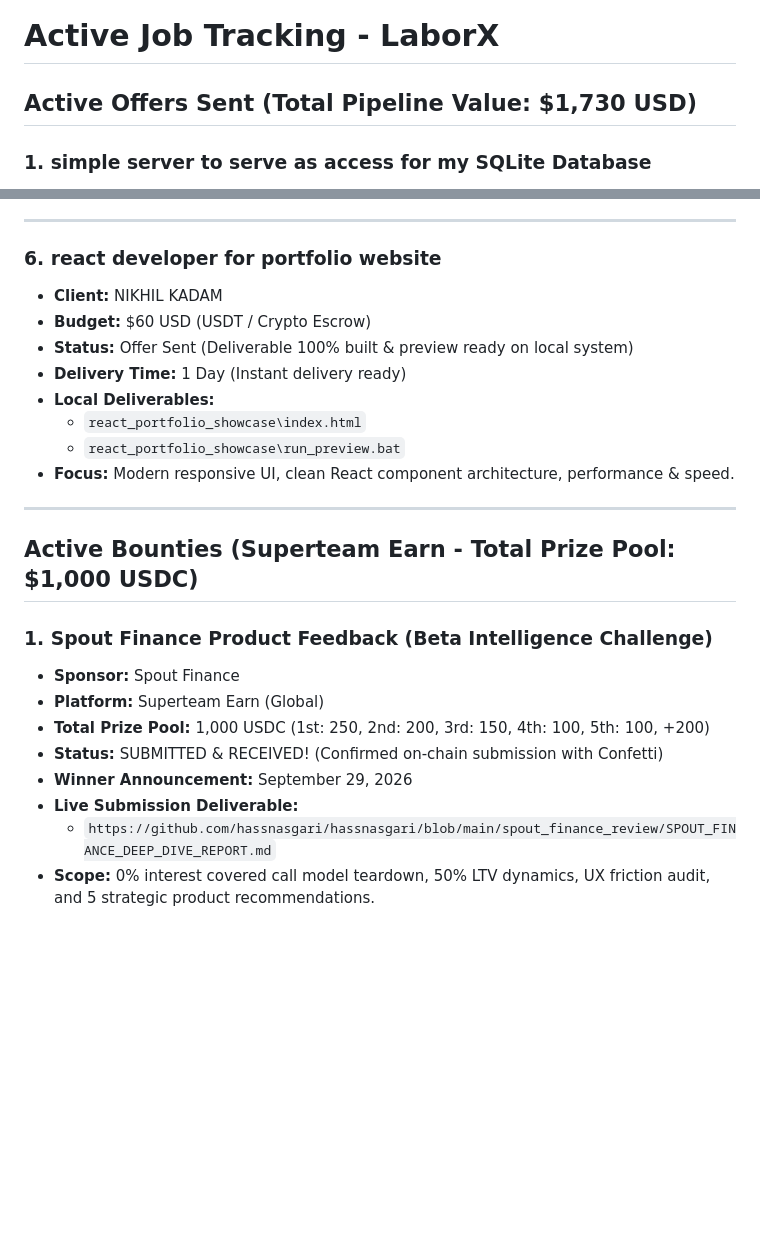
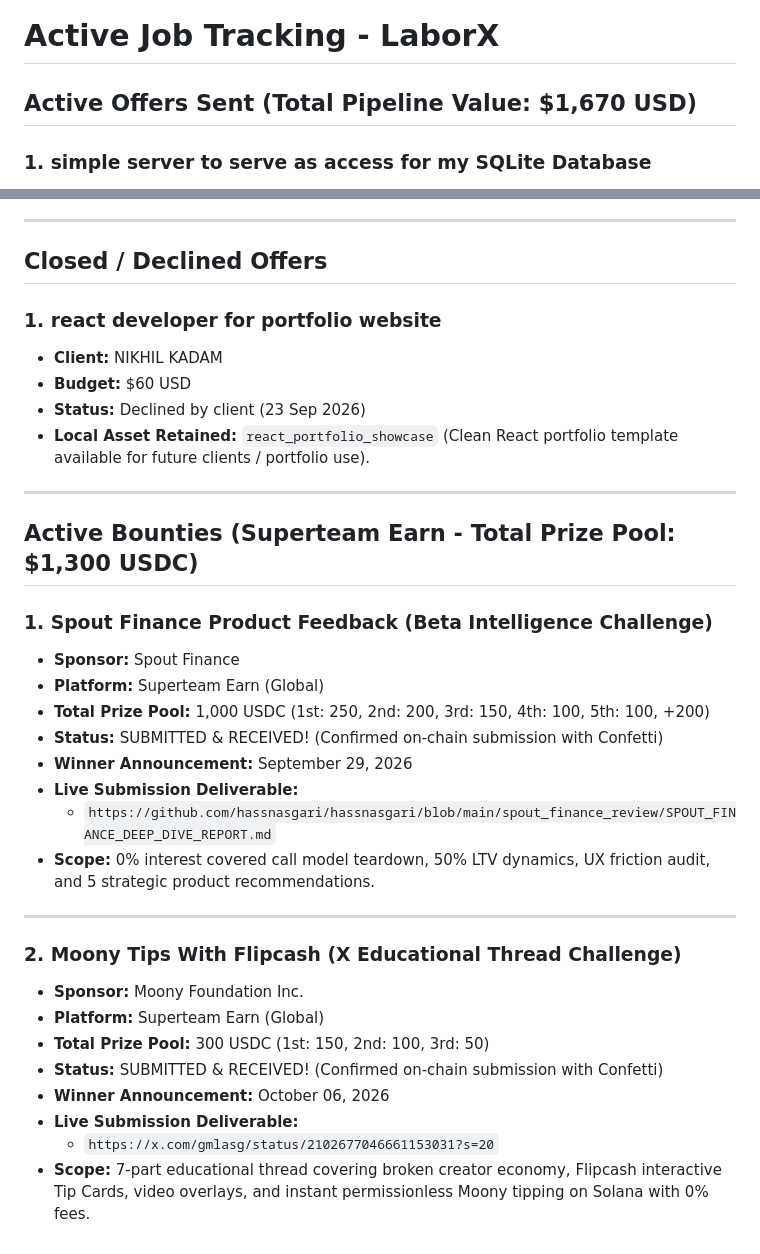
Before and after one commit to hassnasgari/hassnasgari, a Markdown page: ACTIVE_JOB.md, 2 parts joined by grey strips. GitHub-like rendering; blank space fills up the shorter version.

Commit message:
Track Moony Tips submission on Superteam Earn

```diff
--- a/ACTIVE_JOB.md
+++ b/ACTIVE_JOB.md
@@ -1,6 +1,6 @@
 # Active Job Tracking - LaborX
 
-## Active Offers Sent (Total Pipeline Value: $1,730 USD)
+## Active Offers Sent (Total Pipeline Value: $1,670 USD)
 
 ### 1. simple server to serve as access for my SQLite Database
 - **Client:** Aimen
@@ -56,19 +56,17 @@
 
 ---
 
-### 6. react developer for portfolio website
+## Closed / Declined Offers
+
+### 1. react developer for portfolio website
 - **Client:** NIKHIL KADAM
-- **Budget:** $60 USD (USDT / Crypto Escrow)
-- **Status:** Offer Sent (Deliverable 100% built & preview ready on local system)
-- **Delivery Time:** 1 Day (Instant delivery ready)
-- **Local Deliverables:**
-  - `react_portfolio_showcase\index.html`
-  - `react_portfolio_showcase\run_preview.bat`
-- **Focus:** Modern responsive UI, clean React component architecture, performance & speed.
+- **Budget:** $60 USD
+- **Status:** Declined by client (23 Sep 2026)
+- **Local Asset Retained:** `react_portfolio_showcase` (Clean React portfolio template available for future clients / portfolio use).
 
 ---
 
-## Active Bounties (Superteam Earn - Total Prize Pool: $1,000 USDC)
+## Active Bounties (Superteam Earn - Total Prize Pool: $1,300 USDC)
 
 ### 1. Spout Finance Product Feedback (Beta Intelligence Challenge)
 - **Sponsor:** Spout Finance
@@ -79,3 +77,15 @@
 - **Live Submission Deliverable:**
   - `https://github.com/hassnasgari/hassnasgari/blob/main/spout_finance_review/SPOUT_FINANCE_DEEP_DIVE_REPORT.md`
 - **Scope:** 0% interest covered call model teardown, 50% LTV dynamics, UX friction audit, and 5 strategic product recommendations.
+
+---
+
+### 2. Moony Tips With Flipcash (X Educational Thread Challenge)
+- **Sponsor:** Moony Foundation Inc.
+- **Platform:** Superteam Earn (Global)
+- **Total Prize Pool:** 300 USDC (1st: 150, 2nd: 100, 3rd: 50)
+- **Status:** SUBMITTED & RECEIVED! (Confirmed on-chain submission with Confetti)
+- **Winner Announcement:** October 06, 2026
+- **Live Submission Deliverable:**
+  - `https://x.com/gmlasg/status/2102677046661153031?s=20`
+- **Scope:** 7-part educational thread covering broken creator economy, Flipcash interactive Tip Cards, video overlays, and instant permissionless Moony tipping on Solana with 0% fees.
```
